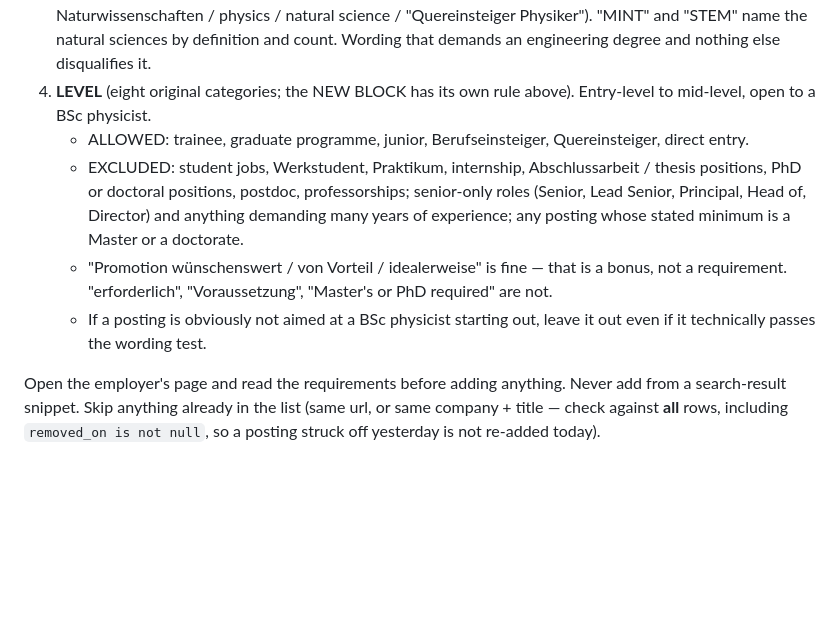
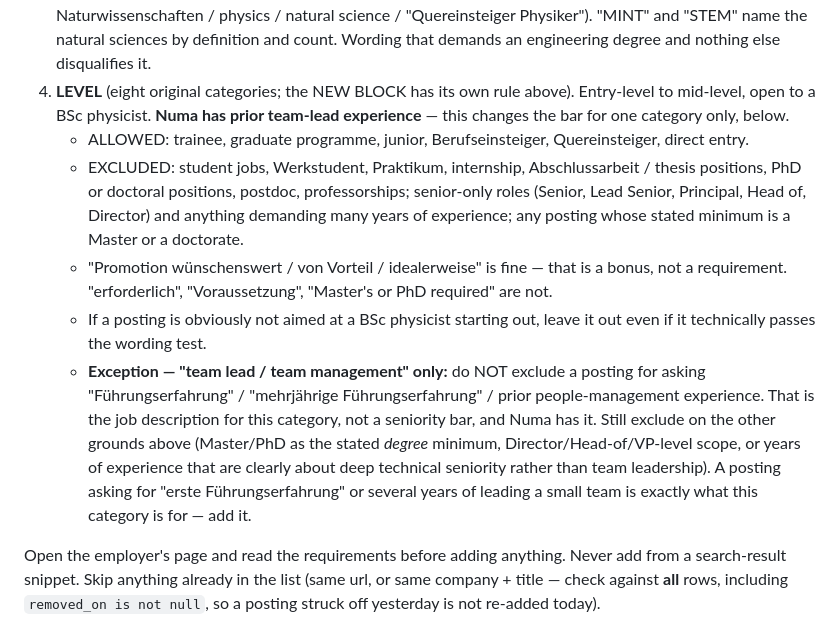
Before and after one commit to Numa1997/physiker-stellen, a Markdown page: task/daily-task-prompt.md, the part around the change. Drawn GitHub-style; blank space fills up the shorter version.

Commit message:
Stop excluding team-lead roles that ask for prior leadership experience
The LEVEL rule was written for a BSc physicist with no experience at
all. Numa has team-lead experience, and the rule was rejecting exactly
the roles he's qualified for on that basis: today's run opened 84 pages
for "team lead / team management" and the top rejection reason, by far,
was "mehrjährige Berufserfahrung" / prior "Führungserfahrung".

Führungserfahrung is not a seniority bar for this one category — it is
the job description. Added an explicit carve-out so the run stops
treating "asks for leadership experience" as disqualifying for team
lead postings; everything else (Master/PhD as the stated degree
minimum, Director/Head-of/VP scope) still excludes.

Applied to both task/daily-task-prompt.md and the live trigger prompt,
so they don't drift. Takes effect on the next scheduled run.

Co-Authored-By: Claude Sonnet 5 <noreply@anthropic.com>
Claude-Session: https://claude.ai/code/session_01QWHjBrcZrYYSSDps2Fhyoe

```diff
--- a/task/daily-task-prompt.md
+++ b/task/daily-task-prompt.md
@@ -290,7 +290,9 @@ Set `category_label` from `meta.categories` and `location_label` from
    the natural sciences by definition and count. Wording that demands an
    engineering degree and nothing else disqualifies it.
 4. **LEVEL** (eight original categories; the NEW BLOCK has its own rule
-   above). Entry-level to mid-level, open to a BSc physicist.
+   above). Entry-level to mid-level, open to a BSc physicist. **Numa has
+   prior team-lead experience** — this changes the bar for one category
+   only, below.
    - ALLOWED: trainee, graduate programme, junior, Berufseinsteiger,
      Quereinsteiger, direct entry.
    - EXCLUDED: student jobs, Werkstudent, Praktikum, internship,
@@ -304,6 +306,16 @@ Set `category_label` from `meta.categories` and `location_label` from
      "Master's or PhD required" are not.
    - If a posting is obviously not aimed at a BSc physicist starting out,
      leave it out even if it technically passes the wording test.
+   - **Exception — "team lead / team management" only:** do NOT exclude a
+     posting for asking "Führungserfahrung" / "mehrjährige
+     Führungserfahrung" / prior people-management experience. That is the
+     job description for this category, not a seniority bar, and Numa has
+     it. Still exclude on the other grounds above (Master/PhD as the
+     stated *degree* minimum, Director/Head-of/VP-level scope, or years of
+     experience that are clearly about deep technical seniority rather
+     than team leadership). A posting asking for "erste
+     Führungserfahrung" or several years of leading a small team is
+     exactly what this category is for — add it.
 
 Open the employer's page and read the requirements before adding anything.
 Never add from a search-result snippet. Skip anything already in the list
```
